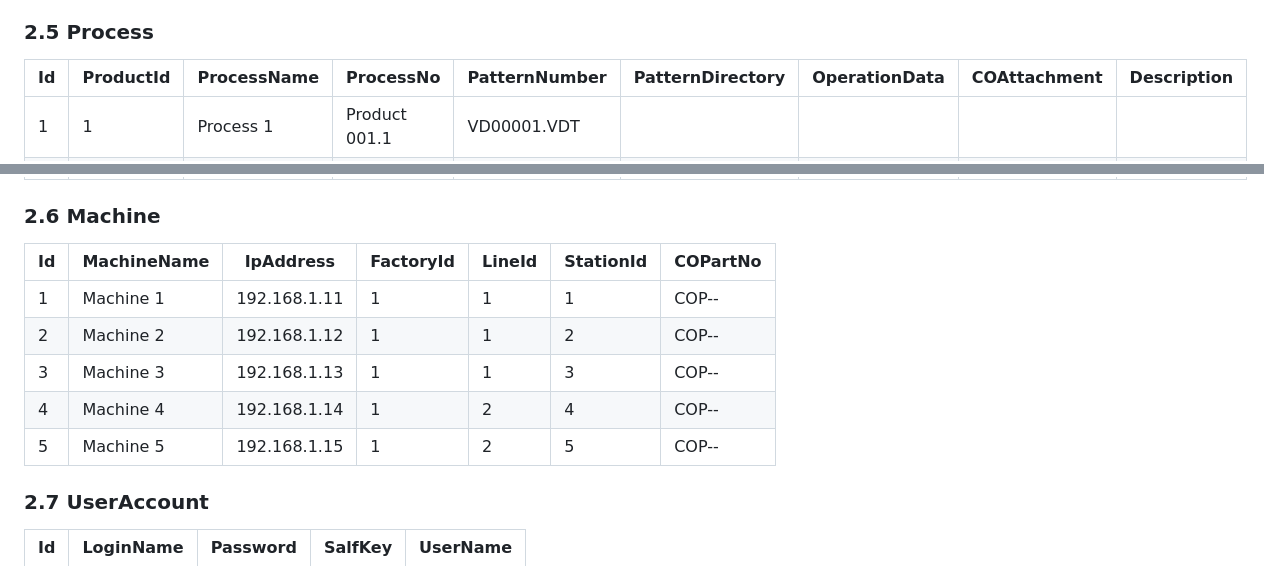
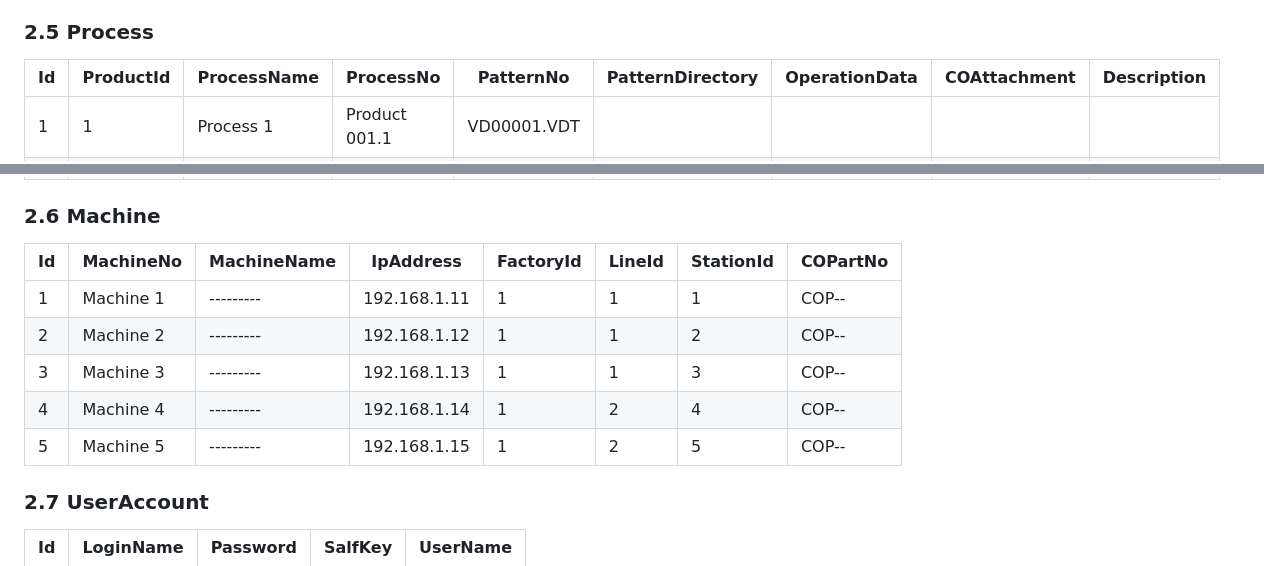
Before and after one commit to tamikun/esp32-client, a Markdown page: README.md, 2 parts joined by grey strips. Drawn GitHub-style.

Commit message:
Update readme machine

```diff
--- a/README.md
+++ b/README.md
@@ -44,7 +44,7 @@
 
 ### 2.5 Process
 
-|Id|ProductId   |ProcessName|ProcessNo    |PatternNumber|PatternDirectory |OperationData|COAttachment|Description|
+|Id|ProductId   |ProcessName|ProcessNo    |PatternNo    |PatternDirectory |OperationData|COAttachment|Description|
 |--|------------|-----------|-------------|-------------|-----------------|-------------|------------|-----------|
 |1 |      1     | Process 1 |Product 001.1|VD00001.VDT  |                 |             |            |           |
 |2 |      1     | Process 2 |Product 001.2|VD00002.VDT  |                 |             |            |           |
@@ -55,13 +55,13 @@
 
 ### 2.6 Machine
 
-|Id|MachineName | IpAddress  |FactoryId   |LineId|StationId  |COPartNo|
-|--|------------|------------|------------|------|-----------|--------|
-|1 |Machine 1   |192.168.1.11|1           |1     |     1     |COP--   |
-|2 |Machine 2   |192.168.1.12|1           |1     |     2     |COP--   |
-|3 |Machine 3   |192.168.1.13|1           |1     |     3     |COP--   |
-|4 |Machine 4   |192.168.1.14|1           |2     |     4     |COP--   |
-|5 |Machine 5   |192.168.1.15|1           |2     |     5     |COP--   |
+|Id|MachineNo|MachineName | IpAddress  |FactoryId   |LineId|StationId  |COPartNo|
+|--|---------|------------|------------|------------|------|-----------|--------|
+|1 |Machine 1|---------   |192.168.1.11|1           |1     |     1     |COP--   |
+|2 |Machine 2|---------   |192.168.1.12|1           |1     |     2     |COP--   |
+|3 |Machine 3|---------   |192.168.1.13|1           |1     |     3     |COP--   |
+|4 |Machine 4|---------   |192.168.1.14|1           |2     |     4     |COP--   |
+|5 |Machine 5|---------   |192.168.1.15|1           |2     |     5     |COP--   |
 
 ### 2.7 UserAccount
 
```
